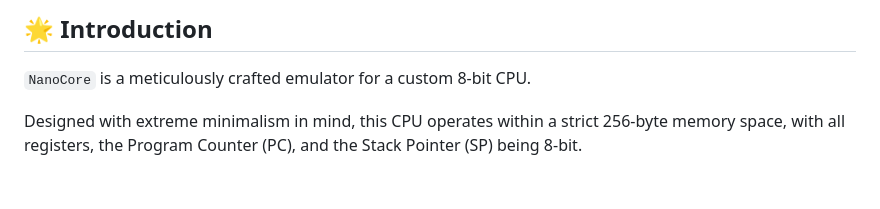
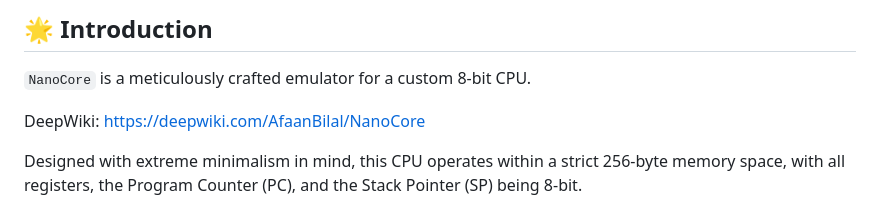
Before and after one commit to AfaanBilal/NanoCore, a Markdown page: README.md, the part around the change. Rendered like a GitHub page; blank space fills up the shorter version.

Commit message:
✨ Deep Wiki Link

```diff
--- a/README.md
+++ b/README.md
@@ -3,6 +3,8 @@
 ## 🌟 Introduction
 
 `NanoCore` is a meticulously crafted emulator for a custom 8-bit CPU.
+
+DeepWiki: [https://deepwiki.com/AfaanBilal/NanoCore](AfaanBilal/NanoCore)
 
 Designed with extreme minimalism in mind, this CPU operates within a strict 256-byte memory space, with all registers, the Program Counter (PC), and the Stack Pointer (SP) being 8-bit.
 
```
